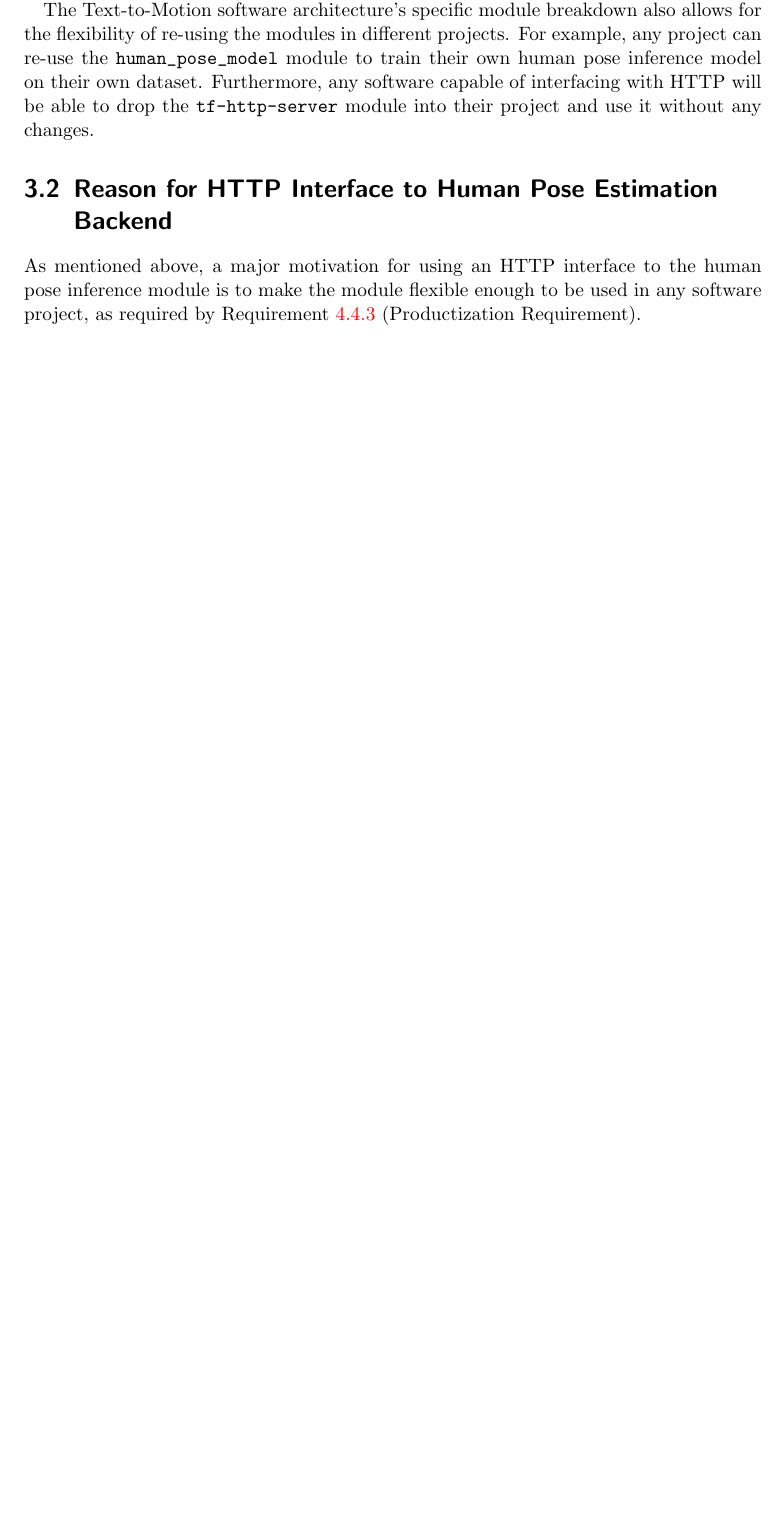
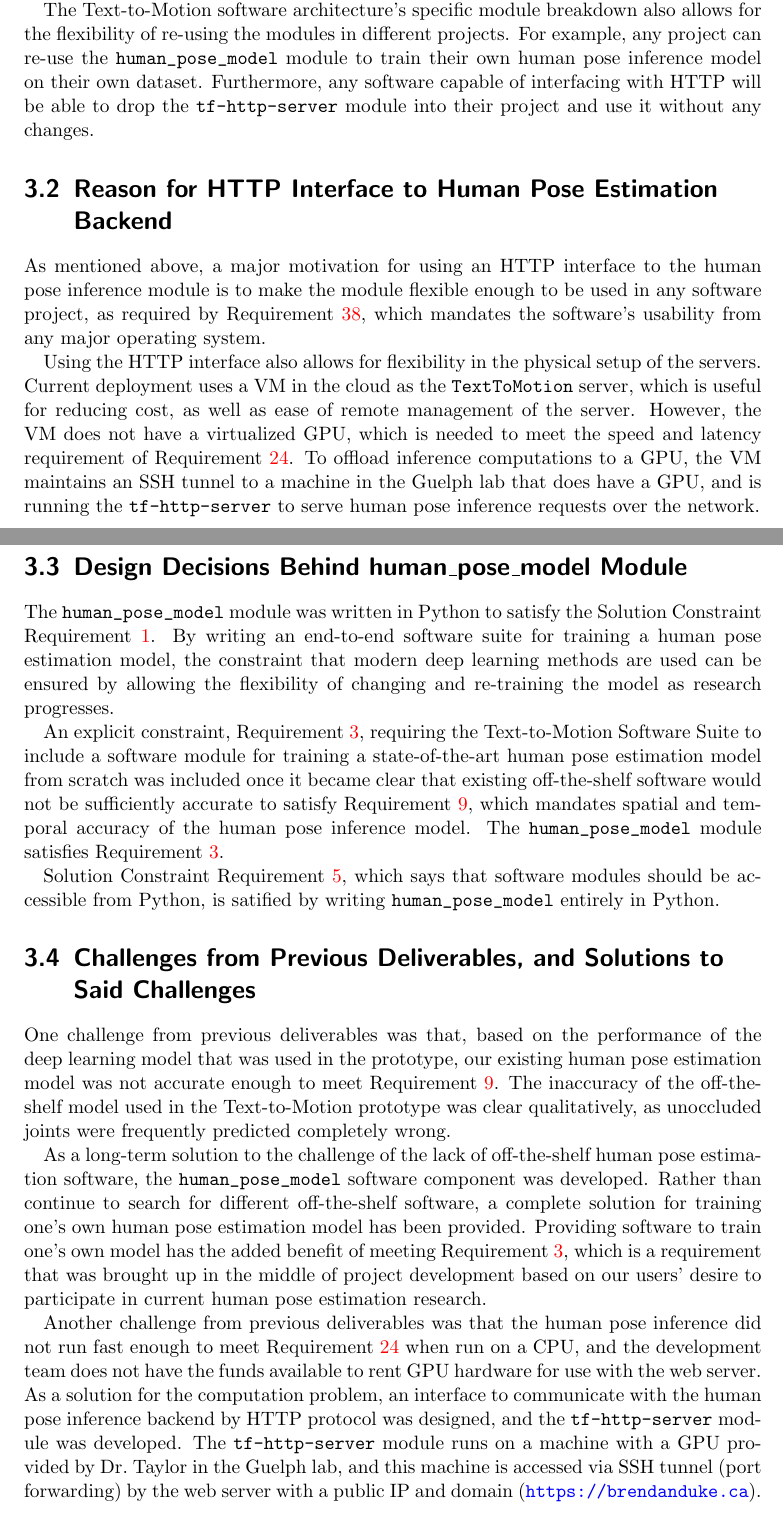
Before and after one commit to dukebw/cs-4zp6-abjud, a LaTeX thesis (Docs/src/SystemArchitecture.tex): part of page 10 of 11 before the commit and two parts of pages 10 and 11 of 12 after it, the two joined at a grey line, cut so that both start at the same text, the shorter picture padded with empty space. The pictures show the PDF file Docs/SystemArchitecture.pdf that the author committed with the source.

Commit message:
Finished off system architecture

```diff
--- a/Docs/src/SystemArchitecture.tex
+++ b/Docs/src/SystemArchitecture.tex
@@ -282,8 +282,70 @@ software capable of interfacing with HTTP will be able to drop the
 
 As mentioned above, a major motivation for using an HTTP interface to the human
 pose inference module is to make the module flexible enough to be used in any
-software project, as required by Requirement~\ref{req-product} (Productization
-Requirement).
+software project, as required by Requirement~\ref{Req_AllOperatingSystems},
+which mandates the software's usability from any major operating system.
+
+Using the HTTP interface also allows for flexibility in the physical setup of
+the servers. Current deployment uses a VM in the cloud as the
+\verb|TextToMotion| server, which is useful for reducing cost, as well as ease
+of remote management of the server. However, the VM does not have a virtualized
+GPU, which is needed to meet the speed and latency requirement of
+Requirement~\ref{Req_ModelSpeed}. To offload inference
+computations to a GPU, the VM maintains an SSH tunnel to a machine in the
+Guelph lab that does have a GPU, and is running the \verb|tf-http-server| to
+serve human pose inference requests over the network.
+
+\section{Design Decisions Behind human\_pose\_model Module}
+
+The \verb|human_pose_model| module was written in Python to satisfy the
+Solution Constraint Requirement~\ref{Constraint_DeepLearningMethods}. By
+writing an end-to-end software suite for training a human pose estimation
+model, the constraint that modern deep learning methods are used can be ensured
+by allowing the flexibility of changing and re-training the model as research
+progresses.
+
+An explicit constraint, Requirement~\ref{Constraint_HumanPoseModel}, requiring
+the Text-to-Motion Software Suite to include a software module for training a
+state-of-the-art human pose estimation model from scratch was included once it
+became clear that existing off-the-shelf software would not be sufficiently
+accurate to satisfy Requirement~\ref{Req_VideoProcessingCorrectness}, which
+mandates spatial and temporal accuracy of the human pose inference model. The
+\verb|human_pose_model| module satisfies
+Requirement~\ref{Constraint_HumanPoseModel}.
+
+Solution Constraint Requirement~\ref{Constraint_PythonAPI}, which says that
+software modules should be accessible from Python, is satified by writing
+\verb|human_pose_model| entirely in Python.
+
+\section{Challenges from Previous Deliverables, and Solutions to Said
+         Challenges}
+
+One challenge from previous deliverables was that, based on the performance of
+the deep learning model that was used in the prototype, our existing human pose
+estimation model was not accurate enough to meet
+Requirement~\ref{Req_VideoProcessingCorrectness}. The inaccuracy of the
+off-the-shelf model used in the Text-to-Motion prototype was clear
+qualitatively, as unoccluded joints were frequently predicted completely wrong.
+
+As a long-term solution to the challenge of the lack of off-the-shelf human
+pose estimation software, the \verb|human_pose_model| software component was
+developed. Rather than continue to search for different off-the-shelf software,
+a complete solution for training one's own human pose estimation model has been
+provided. Providing software to train one's own model has the added benefit of
+meeting Requirement~\ref{Constraint_HumanPoseModel}, which is a requirement
+that was brought up in the middle of project development based on our users'
+desire to participate in current human pose estimation research.
+
+Another challenge from previous deliverables was that the human pose inference
+did not run fast enough to meet Requirement~\ref{Req_ModelSpeed} when run on a
+CPU, and the development team does not have the funds available to rent GPU
+hardware for use with the web server. As a solution for the computation
+problem, an interface to communicate with the human pose inference backend by
+HTTP protocol was designed, and the \verb|tf-http-server| module was developed.
+The \verb|tf-http-server| module runs on a machine with a GPU provided by Dr.\
+Taylor in the Guelph lab, and this machine is accessed via SSH tunnel (port
+forwarding) by the web server with a public IP and domain
+(\url{https://brendanduke.ca}).
 
 \chapter{Anticipated and Unlikely Changes}
 
```
Also changed, not shown: Docs/src/SoftwareRequirementsSpecification.tex (+45 -29 lines), Docs/SoftwareRequirementsSpecification.pdf, Docs/SystemArchitecture.pdf, Docs/src/SystemArchitecture.tex (15 more changed lines).
